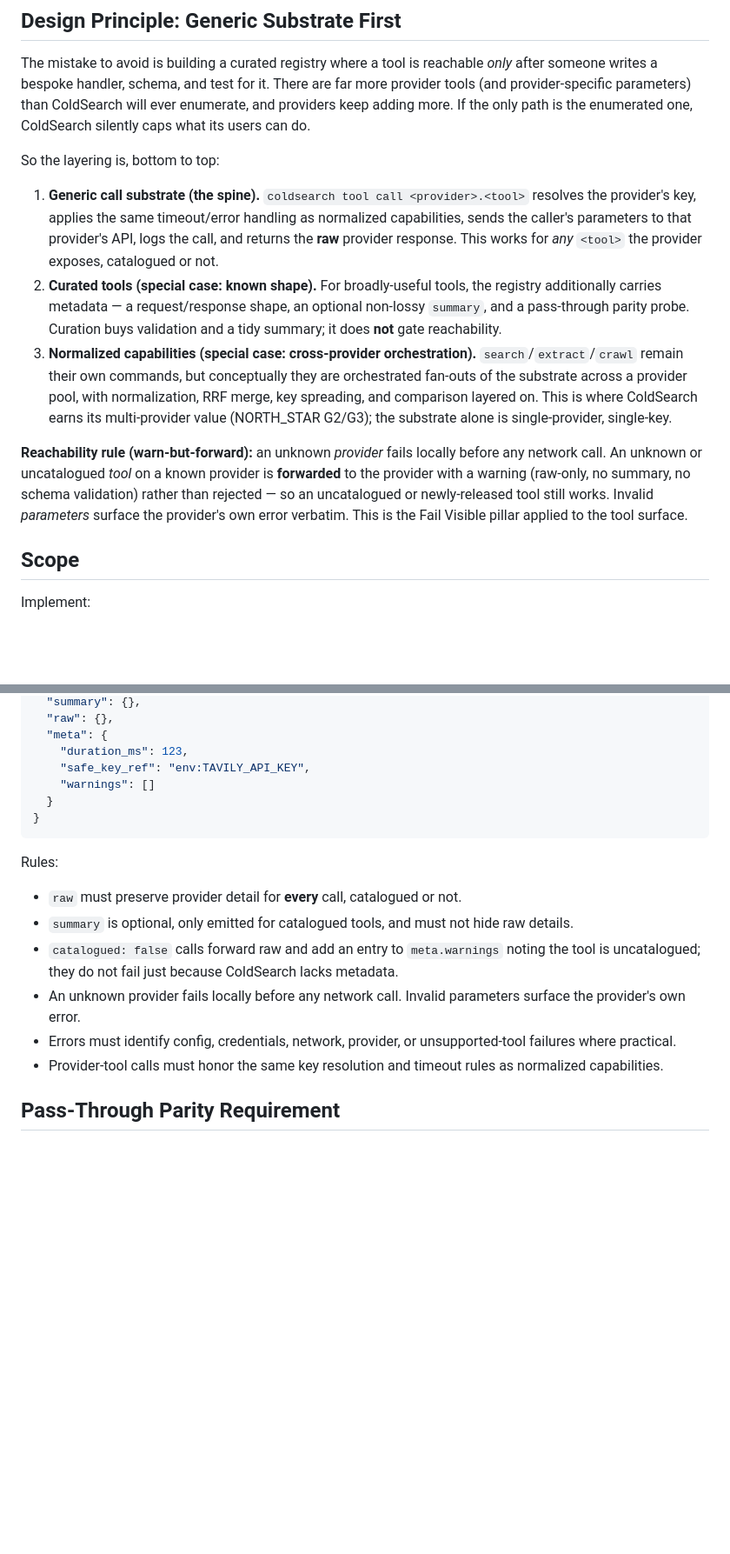
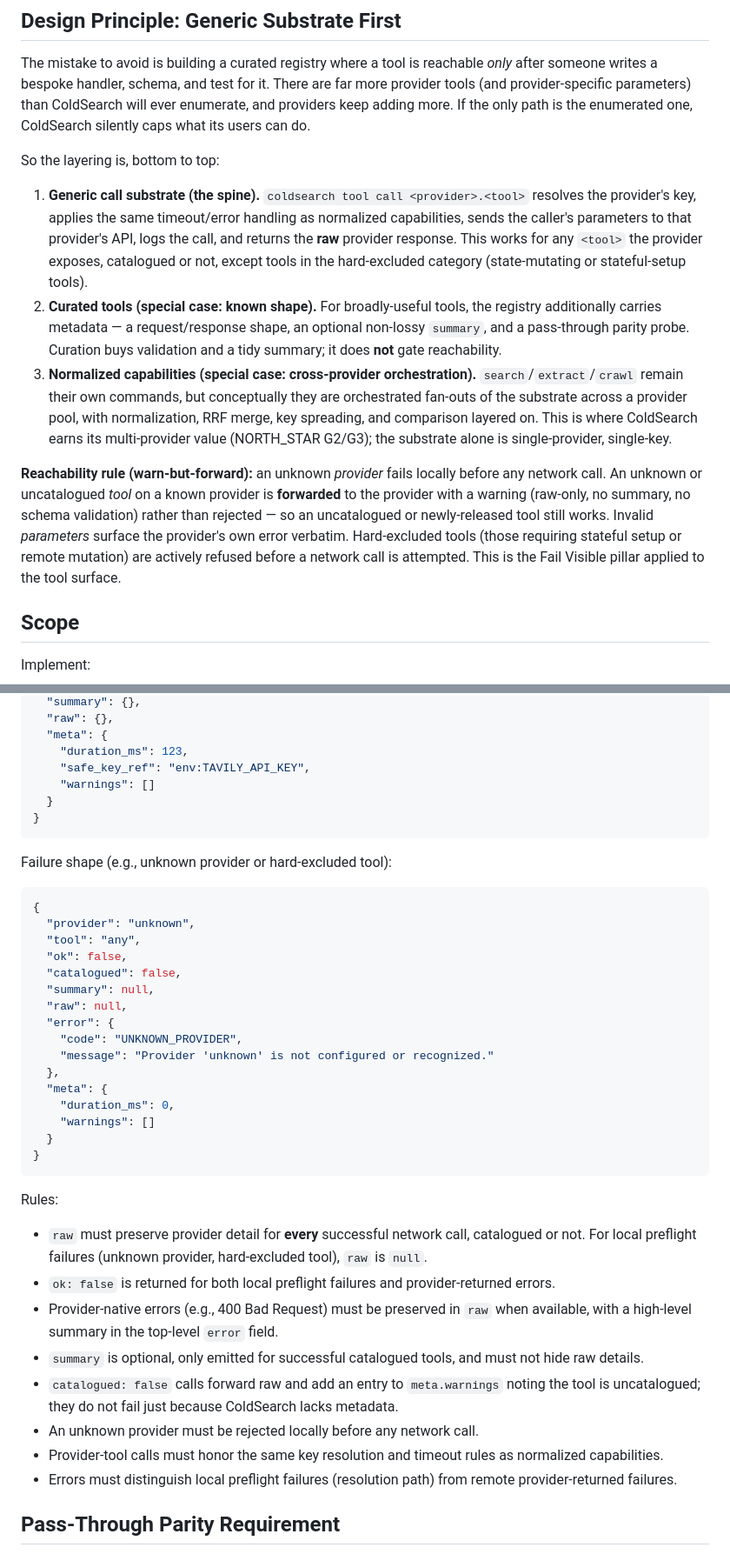
Before and after one commit to Coldaine/ColdSearch, a Markdown page: plans/2026-06-22-pr1-provider-tool-surface.md, 2 parts joined by grey strips. Shown at 87% size. GitHub-like rendering; blank space fills up the shorter version.

Commit message:
docs(plan): finalize generic substrate surface and error shapes

````diff
--- a/plans/2026-06-22-pr1-provider-tool-surface.md
+++ b/plans/2026-06-22-pr1-provider-tool-surface.md
@@ -16,11 +16,11 @@ The mistake to avoid is building a curated registry where a tool is reachable *o
 
 So the layering is, bottom to top:
 
-1. **Generic call substrate (the spine).** `coldsearch tool call <provider>.<tool>` resolves the provider's key, applies the same timeout/error handling as normalized capabilities, sends the caller's parameters to that provider's API, logs the call, and returns the **raw** provider response. This works for *any* `<tool>` the provider exposes, catalogued or not.
+1. **Generic call substrate (the spine).** `coldsearch tool call <provider>.<tool>` resolves the provider's key, applies the same timeout/error handling as normalized capabilities, sends the caller's parameters to that provider's API, logs the call, and returns the **raw** provider response. This works for any `<tool>` the provider exposes, catalogued or not, except tools in the hard-excluded category (state-mutating or stateful-setup tools).
 2. **Curated tools (special case: known shape).** For broadly-useful tools, the registry additionally carries metadata — a request/response shape, an optional non-lossy `summary`, and a pass-through parity probe. Curation buys validation and a tidy summary; it does **not** gate reachability.
 3. **Normalized capabilities (special case: cross-provider orchestration).** `search`/`extract`/`crawl` remain their own commands, but conceptually they are orchestrated fan-outs of the substrate across a provider pool, with normalization, RRF merge, key spreading, and comparison layered on. This is where ColdSearch earns its multi-provider value (NORTH_STAR G2/G3); the substrate alone is single-provider, single-key.
 
-**Reachability rule (warn-but-forward):** an unknown *provider* fails locally before any network call. An unknown or uncatalogued *tool* on a known provider is **forwarded** to the provider with a warning (raw-only, no summary, no schema validation) rather than rejected — so an uncatalogued or newly-released tool still works. Invalid *parameters* surface the provider's own error verbatim. This is the Fail Visible pillar applied to the tool surface.
+**Reachability rule (warn-but-forward):** an unknown *provider* fails locally before any network call. An unknown or uncatalogued *tool* on a known provider is **forwarded** to the provider with a warning (raw-only, no summary, no schema validation) rather than rejected — so an uncatalogued or newly-released tool still works. Invalid *parameters* surface the provider's own error verbatim. Hard-excluded tools (those requiring stateful setup or remote mutation) are actively refused before a network call is attempted. This is the Fail Visible pillar applied to the tool surface.
 
 ## Scope
 
@@ -98,14 +102,37 @@ Output shape:
 }
 ```
 
+Failure shape (e.g., unknown provider or hard-excluded tool):
+
+```json
+{
+  "provider": "unknown",
+  "tool": "any",
+  "ok": false,
+  "catalogued": false,
+  "summary": null,
+  "raw": null,
+  "error": {
+    "code": "UNKNOWN_PROVIDER",
+    "message": "Provider 'unknown' is not configured or recognized."
+  },
+  "meta": {
+    "duration_ms": 0,
+    "warnings": []
+  }
+}
+```
+
 Rules:
 
-- `raw` must preserve provider detail for **every** call, catalogued or not.
-- `summary` is optional, only emitted for catalogued tools, and must not hide raw details.
+- `raw` must preserve provider detail for **every** successful network call, catalogued or not. For local preflight failures (unknown provider, hard-excluded tool), `raw` is `null`.
+- `ok: false` is returned for both local preflight failures and provider-returned errors.
+- Provider-native errors (e.g., 400 Bad Request) must be preserved in `raw` when available, with a high-level summary in the top-level `error` field.
+- `summary` is optional, only emitted for successful catalogued tools, and must not hide raw details.
 - `catalogued: false` calls forward raw and add an entry to `meta.warnings` noting the tool is uncatalogued; they do not fail just because ColdSearch lacks metadata.
-- An unknown provider fails locally before any network call. Invalid parameters surface the provider's own error.
-- Errors must identify config, credentials, network, provider, or unsupported-tool failures where practical.
+- An unknown provider must be rejected locally before any network call.
 - Provider-tool calls must honor the same key resolution and timeout rules as normalized capabilities.
+- Errors must distinguish local preflight failures (resolution path) from remote provider-returned failures.
 
 ## Pass-Through Parity Requirement
 
````
Also changed, not shown: other parts of plans/2026-06-22-pr1-provider-tool-surface.md (+8 -2 lines).
